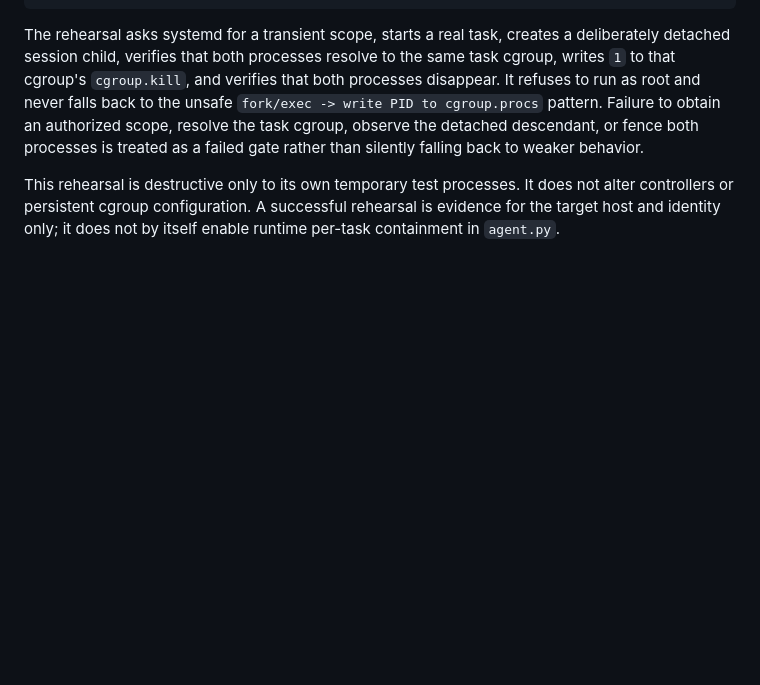
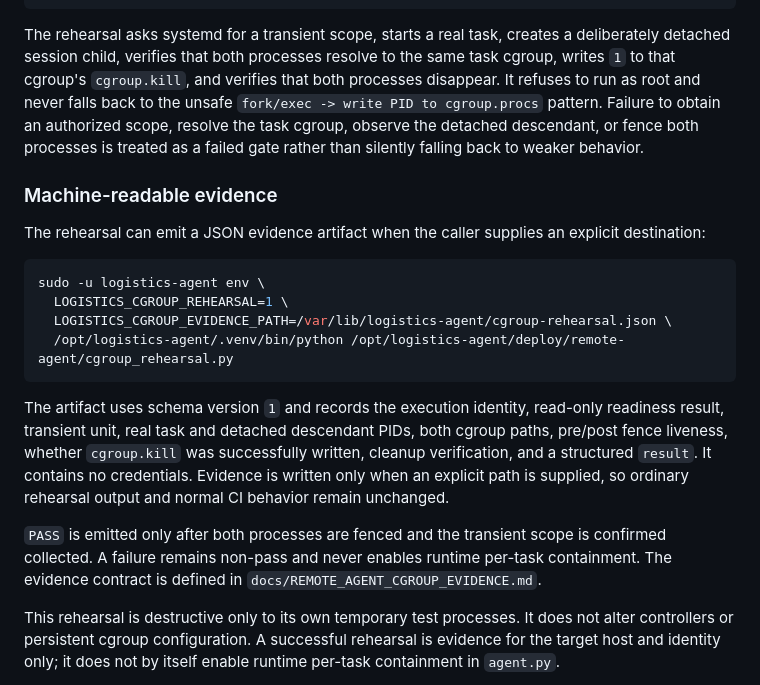
Before and after one commit to JoTalbot/logistics, a Markdown page: deploy/remote-agent/README.md, the part around the change. GitHub-like rendering; blank space fills up the shorter version.

Commit message:
docs(remote-agent): document cgroup evidence output

````diff
--- a/deploy/remote-agent/README.md
+++ b/deploy/remote-agent/README.md
@@ -55,6 +55,21 @@ sudo -u logistics-agent env LOGISTICS_CGROUP_REHEARSAL=1 \
 
 The rehearsal asks systemd for a transient scope, starts a real task, creates a deliberately detached session child, verifies that both processes resolve to the same task cgroup, writes `1` to that cgroup's `cgroup.kill`, and verifies that both processes disappear. It refuses to run as root and never falls back to the unsafe `fork/exec -> write PID to cgroup.procs` pattern. Failure to obtain an authorized scope, resolve the task cgroup, observe the detached descendant, or fence both processes is treated as a failed gate rather than silently falling back to weaker behavior.
 
+### Machine-readable evidence
+
+The rehearsal can emit a JSON evidence artifact when the caller supplies an explicit destination:
+
+```bash
+sudo -u logistics-agent env \
+  LOGISTICS_CGROUP_REHEARSAL=1 \
+  LOGISTICS_CGROUP_EVIDENCE_PATH=/var/lib/logistics-agent/cgroup-rehearsal.json \
+  /opt/logistics-agent/.venv/bin/python /opt/logistics-agent/deploy/remote-agent/cgroup_rehearsal.py
+```
+
+The artifact uses schema version `1` and records the execution identity, read-only readiness result, transient unit, real task and detached descendant PIDs, both cgroup paths, pre/post fence liveness, whether `cgroup.kill` was successfully written, cleanup verification, and a structured `result`. It contains no credentials. Evidence is written only when an explicit path is supplied, so ordinary rehearsal output and normal CI behavior remain unchanged.
+
+`PASS` is emitted only after both processes are fenced and the transient scope is confirmed collected. A failure remains non-pass and never enables runtime per-task containment. The evidence contract is defined in `docs/REMOTE_AGENT_CGROUP_EVIDENCE.md`.
+
 This rehearsal is destructive only to its own temporary test processes. It does not alter controllers or persistent cgroup configuration. A successful rehearsal is evidence for the target host and identity only; it does not by itself enable runtime per-task containment in `agent.py`.
 
 See `docs/REMOTE_AGENT_CGROUP_DESIGN.md` for the implementation decision gate and verification requirements.
````
